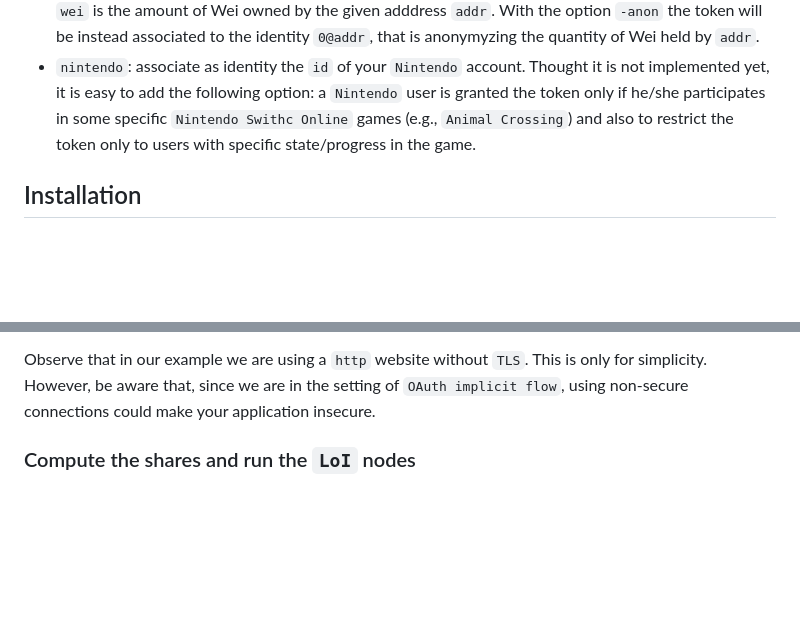
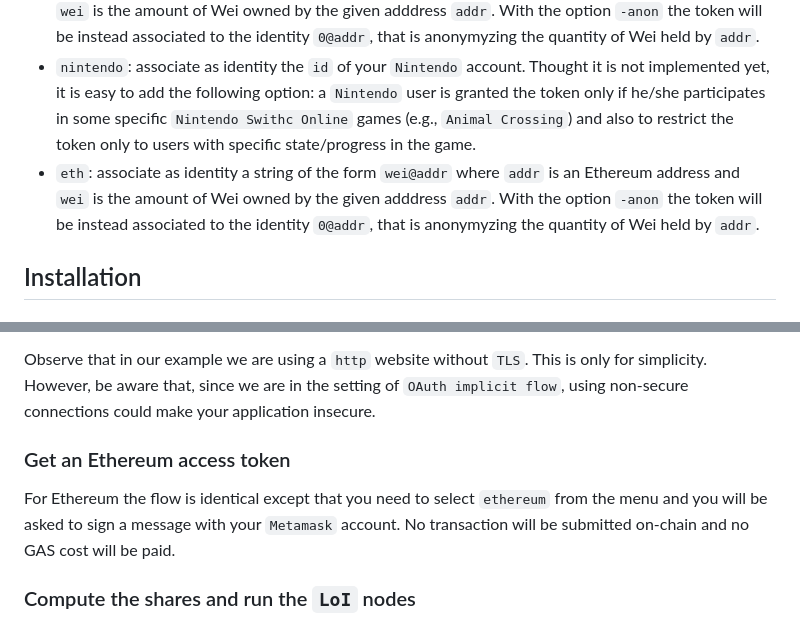
Before and after one commit to aragonzkresearch/leagueofidentity, a Markdown page: README.md, 2 parts joined by grey strips. Rendered like a GitHub page; blank space fills up the shorter version.

```diff
--- a/README.md
+++ b/README.md
@@ -33,6 +33,7 @@ The current demo only offers encryption and supports the following providers:
 * `dic.it`: the provider `dic.it` is for Italian digital identity cards (tested on v3.0). It can associate as identity the social security number of the citizen or other info depending on the options (see [below](https://github.com/aragonzkresearch/leagueofidentity/tree/master#digital-identity-cards)).
 * `eth`: associate as identity an identity of the form `wei@addr` where `addr` is an Ethereum address and `wei` is the amount of Wei owned by the given adddress `addr`. With the option `-anon` the token will be instead associated to the identity `0@addr`, that is anonymyzing the quantity of Wei held by `addr`.
 * `nintendo`: associate as identity the `id` of your `Nintendo` account. Thought it is not implemented yet, it is easy to add the following option: a `Nintendo` user is granted the token only if he/she participates in some specific `Nintendo Swithc Online` games (e.g., `Animal Crossing`) and also to restrict the token only to users with specific state/progress in the game.
+* `eth`: associate as identity a string of the form `wei@addr` where `addr` is an Ethereum address and `wei` is the amount of Wei owned by the given adddress `addr`. With the option `-anon` the token will be instead associated to the identity `0@addr`, that is anonymyzing the quantity of Wei held by `addr`.
 
 ## Installation
 ### Installing the required packages
@@ -87,6 +88,9 @@ You can select `facebook` from the menu to get a `facebook` access token.  In th
 
 Observe that in our example we are using a `http` website without `TLS`.
 This is only for simplicity. However, be aware that, since we are in the setting of `OAuth implicit flow`, using non-secure connections could make your application insecure.
+### Get an Ethereum access token
+For Ethereum the flow is identical except that you need to select `ethereum` from the menu and you will be asked to sign a message with your `Metamask`  account. No transaction will be submitted on-chain and no GAS cost will be paid.
+
 ### Compute the shares and run the `LoI` nodes
 Henceforth, we assume to be working in the folder `src`.
 `LoI` is associated to two parameters: `n`, the number of nodes in the network, and `t`, the threshold of nodes who can reconstruct the secrets and break the security.
```
